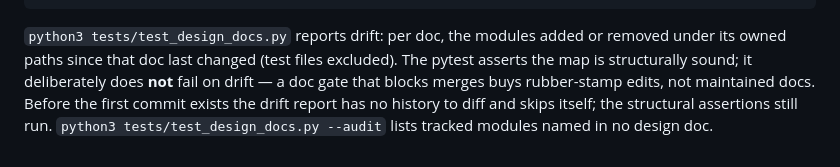
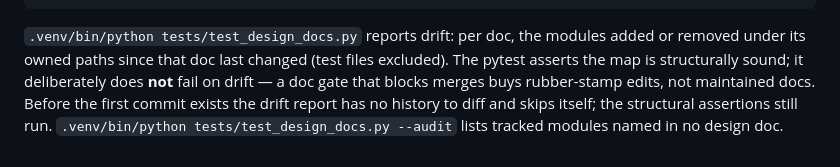
Before and after one commit to minglong51/woolroom, a Markdown page: AGENTS.md, the part around the change. Rendered like a GitHub page.

Commit message:
docs: fix design audit command

````diff
--- a/AGENTS.md
+++ b/AGENTS.md
@@ -112,11 +112,11 @@ tests/       -> none
 .github/     -> none
 ```
 
-`python3 tests/test_design_docs.py` reports drift: per doc, the modules
+`.venv/bin/python tests/test_design_docs.py` reports drift: per doc, the modules
 added or removed under its owned paths since that doc last changed (test
 files excluded). The pytest asserts the map is structurally sound; it
 deliberately does **not** fail on drift — a doc gate that blocks merges buys
 rubber-stamp edits, not maintained docs. Before the first commit exists the
 drift report has no history to diff and skips itself; the structural
-assertions still run. `python3 tests/test_design_docs.py --audit` lists
+assertions still run. `.venv/bin/python tests/test_design_docs.py --audit` lists
 tracked modules named in no design doc.
````
